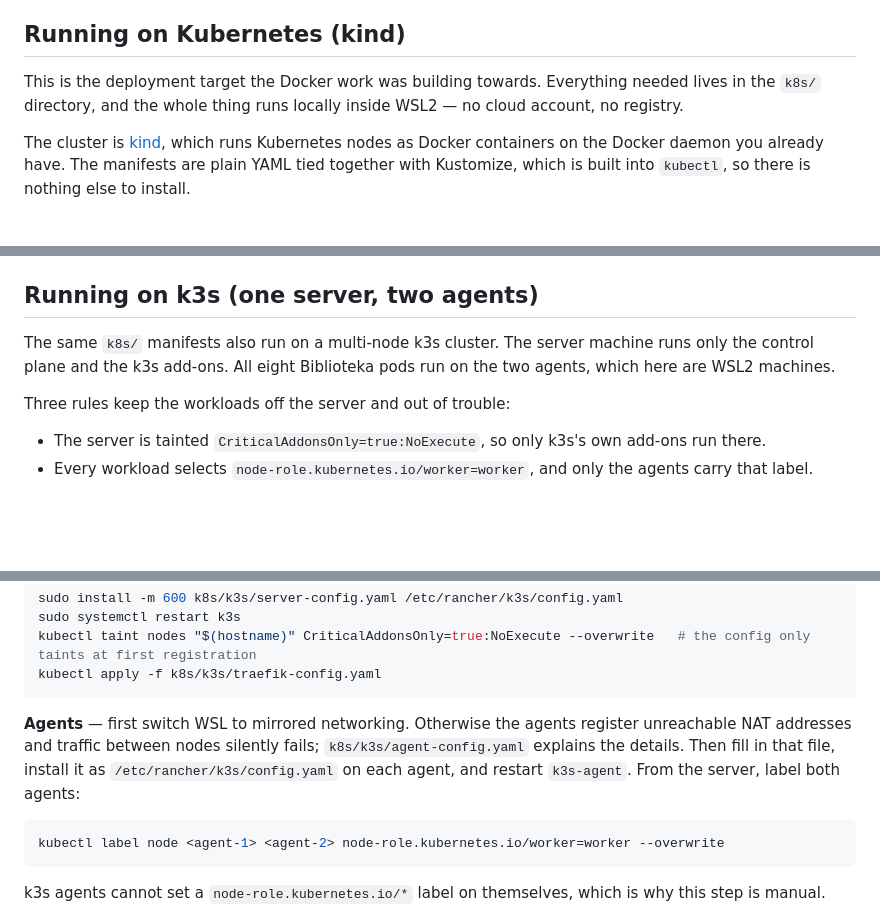
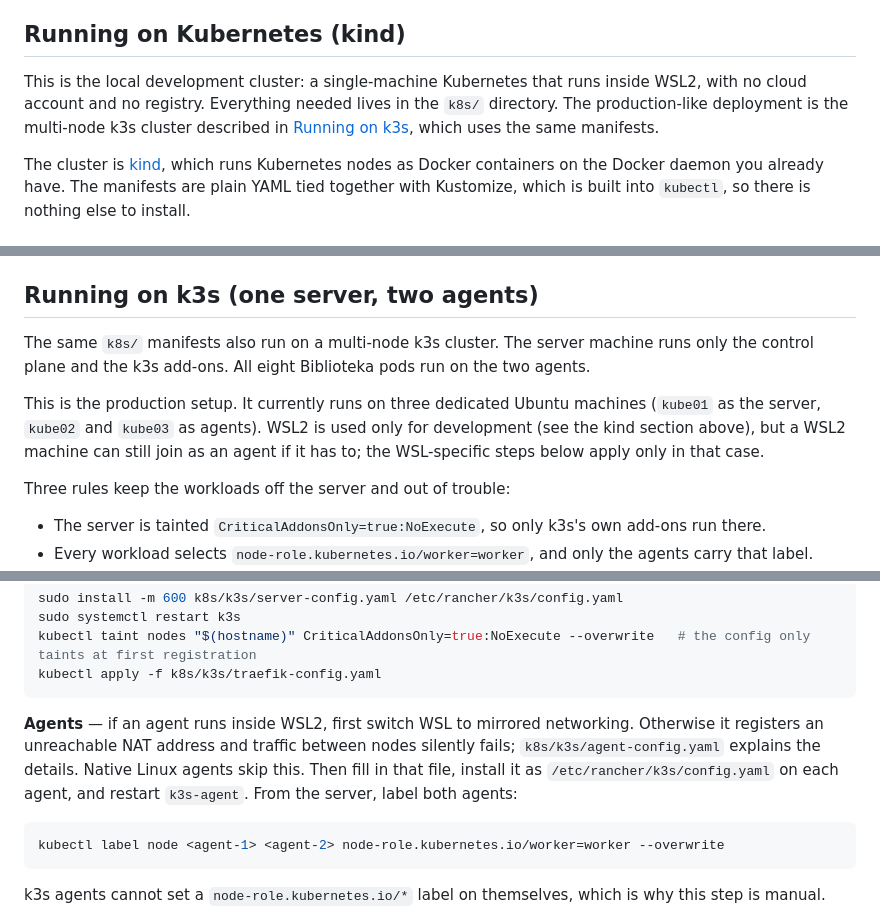
Before and after one commit to ErisEve/Bib2, a Markdown page: README.md, 3 parts joined by grey strips. GitHub-like rendering; blank space fills up the shorter version.

Commit message:
README: k3s cluster is the production setup, WSL2 is for development

````diff
--- a/README.md
+++ b/README.md
@@ -61,7 +61,7 @@ The `sed` is there because the dump is `psql` output rather than portable SQL: i
 Use `docker compose stop` to pause the stack and `docker compose down -v` to remove it along with its database volume.
 
 ## Running on Kubernetes (kind)
-This is the deployment target the Docker work was building towards. Everything needed lives in the `k8s/` directory, and the whole thing runs locally inside WSL2 — no cloud account, no registry.
+This is the local development cluster: a single-machine Kubernetes that runs inside WSL2, with no cloud account and no registry. Everything needed lives in the `k8s/` directory. The production-like deployment is the multi-node k3s cluster described in [Running on k3s](#running-on-k3s-one-server-two-agents), which uses the same manifests.
 
 The cluster is [kind](https://kind.sigs.k8s.io/), which runs Kubernetes nodes as Docker containers on the Docker daemon you already have. The manifests are plain YAML tied together with Kustomize, which is built into `kubectl`, so there is nothing else to install.
 
@@ -181,7 +181,9 @@ kind delete cluster --name biblioteka
 - **`too many open files` during cluster creation.** WSL's inotify limits are too low for kind. Raise them with `sudo sysctl fs.inotify.max_user_instances=512`.
 
 ## Running on k3s (one server, two agents)
-The same `k8s/` manifests also run on a multi-node k3s cluster. The server machine runs only the control plane and the k3s add-ons. All eight Biblioteka pods run on the two agents, which here are WSL2 machines.
+The same `k8s/` manifests also run on a multi-node k3s cluster. The server machine runs only the control plane and the k3s add-ons. All eight Biblioteka pods run on the two agents.
+
+This is the production setup. It currently runs on three dedicated Ubuntu machines (`kube01` as the server, `kube02` and `kube03` as agents). WSL2 is used only for development (see the kind section above), but a WSL2 machine can still join as an agent if it has to; the WSL-specific steps below apply only in that case.
 
 Three rules keep the workloads off the server and out of trouble:
 - The server is tainted `CriticalAddonsOnly=true:NoExecute`, so only k3s's own add-ons run there.
@@ -197,7 +199,7 @@ kubectl taint nodes "$(hostname)" CriticalAddonsOnly=true:NoExecute --overwrite
 kubectl apply -f k8s/k3s/traefik-config.yaml
 ```
 
-**Agents** — first switch WSL to mirrored networking. Otherwise the agents register unreachable NAT addresses and traffic between nodes silently fails; `k8s/k3s/agent-config.yaml` explains the details. Then fill in that file, install it as `/etc/rancher/k3s/config.yaml` on each agent, and restart `k3s-agent`. From the server, label both agents:
+**Agents** — if an agent runs inside WSL2, first switch WSL to mirrored networking. Otherwise it registers an unreachable NAT address and traffic between nodes silently fails; `k8s/k3s/agent-config.yaml` explains the details. Native Linux agents skip this. Then fill in that file, install it as `/etc/rancher/k3s/config.yaml` on each agent, and restart `k3s-agent`. From the server, label both agents:
 
 ```bash
 kubectl label node <agent-1> <agent-2> node-role.kubernetes.io/worker=worker --overwrite
````
